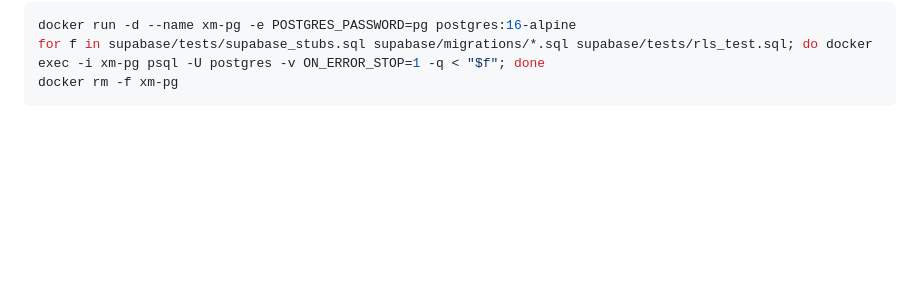
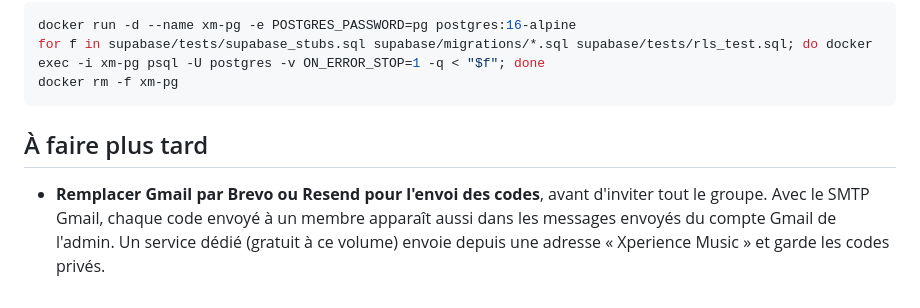
Before and after one commit to YANKAMKEVIN/XperienceMusic, a Markdown page: docs/supabase-setup.md, the part around the change. Drawn GitHub-style; blank space fills up the shorter version.

Commit message:
Note the move from Gmail to a dedicated mail sender
Co-Authored-By: Claude Opus 5.5 <noreply@anthropic.com>

````diff
--- a/docs/supabase-setup.md
+++ b/docs/supabase-setup.md
@@ -90,3 +90,10 @@ docker run -d --name xm-pg -e POSTGRES_PASSWORD=pg postgres:16-alpine
 for f in supabase/tests/supabase_stubs.sql supabase/migrations/*.sql supabase/tests/rls_test.sql; do docker exec -i xm-pg psql -U postgres -v ON_ERROR_STOP=1 -q < "$f"; done
 docker rm -f xm-pg
 ```
+
+## À faire plus tard
+
+- **Remplacer Gmail par Brevo ou Resend pour l'envoi des codes**, avant d'inviter tout le groupe.
+  Avec le SMTP Gmail, chaque code envoyé à un membre apparaît aussi dans les messages envoyés du
+  compte Gmail de l'admin. Un service dédié (gratuit à ce volume) envoie depuis une adresse
+  « Xperience Music » et garde les codes privés.
````
